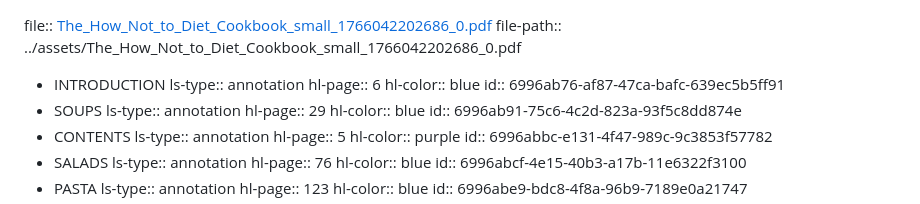
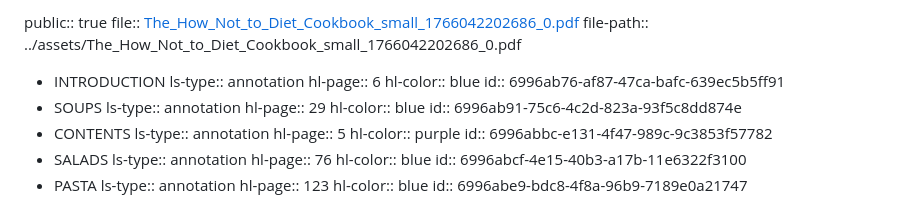
Before and after one commit to wayneslape80-alt/HNT_Diet_Cookbook, a Markdown page: pages/hls__The_How_Not_to_Diet_Cookbook_small_1766042202686_0.md, the part around the change. GitHub-like rendering.

Commit message:
Set public visibility for the cookbook file
Added public visibility to the cookbook markdown file.

```diff
--- a/pages/hls__The_How_Not_to_Diet_Cookbook_small_1766042202686_0.md
+++ b/pages/hls__The_How_Not_to_Diet_Cookbook_small_1766042202686_0.md
@@ -1,3 +1,4 @@
+public:: true
 file:: [The_How_Not_to_Diet_Cookbook_small_1766042202686_0.pdf](../assets/The_How_Not_to_Diet_Cookbook_small_1766042202686_0.pdf)
 file-path:: ../assets/The_How_Not_to_Diet_Cookbook_small_1766042202686_0.pdf
 
```
